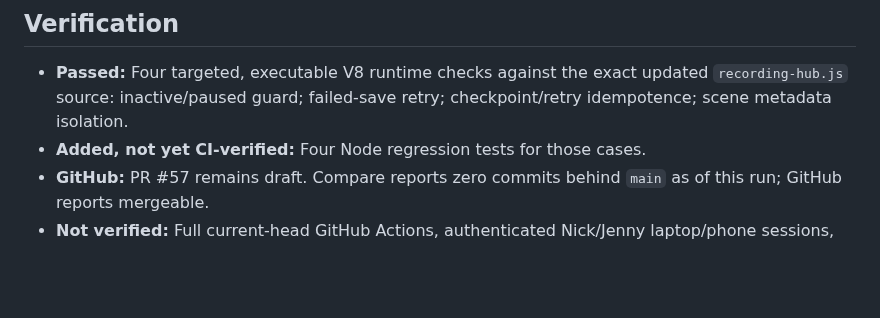
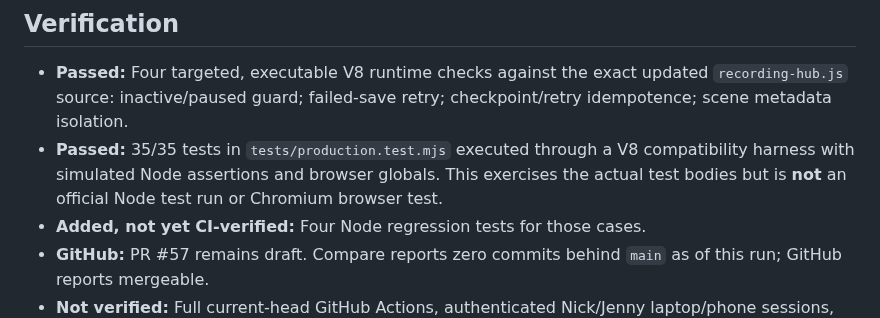
Before and after one commit to Moldavite333/Cheese-Louise, a Markdown page: docs/HQ-IMPROVEMENT-LAB-2026-11-02-RUN17.md, the part around the change. GitHub-like rendering; blank space fills up the shorter version.

Commit message:
docs(hq): record 35/35 simulated production test verification

```diff
--- a/docs/HQ-IMPROVEMENT-LAB-2026-11-02-RUN17.md
+++ b/docs/HQ-IMPROVEMENT-LAB-2026-11-02-RUN17.md
@@ -20,6 +20,7 @@ Professional reference: [Riverside: add markers while recording](https://support
 
 ## Verification
 - **Passed:** Four targeted, executable V8 runtime checks against the exact updated `recording-hub.js` source: inactive/paused guard; failed-save retry; checkpoint/retry idempotence; scene metadata isolation.
+- **Passed:** 35/35 tests in `tests/production.test.mjs` executed through a V8 compatibility harness with simulated Node assertions and browser globals. This exercises the actual test bodies but is **not** an official Node test run or Chromium browser test.
 - **Added, not yet CI-verified:** Four Node regression tests for those cases.
 - **GitHub:** PR #57 remains draft. Compare reports zero commits behind `main` as of this run; GitHub reports mergeable.
 - **Not verified:** Full current-head GitHub Actions, authenticated Nick/Jenny laptop/phone sessions, actual REAPER GUI import, live Supabase research and recommendation backend. Connector-authored commits have not yet produced a PR workflow run for this head. Do not quote Run 16's 177 tests as Run 17's test count.
```
